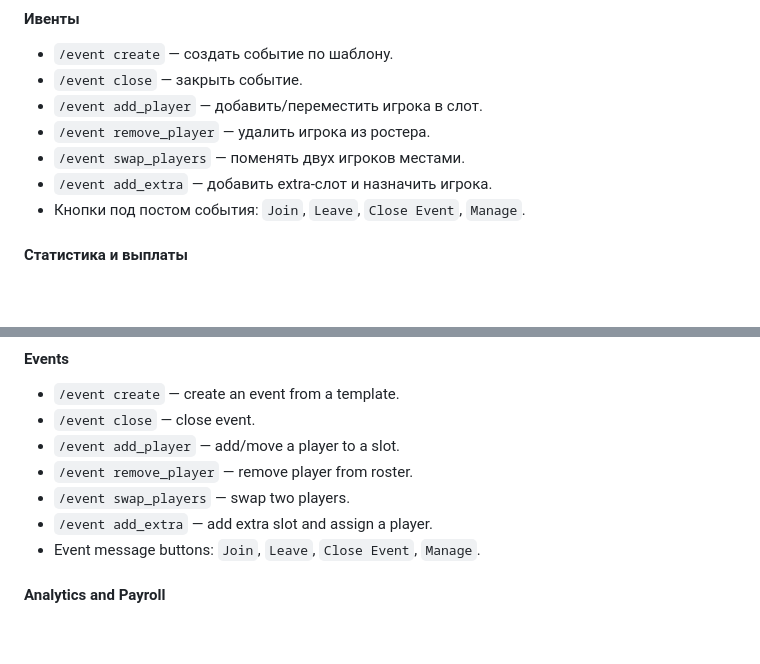
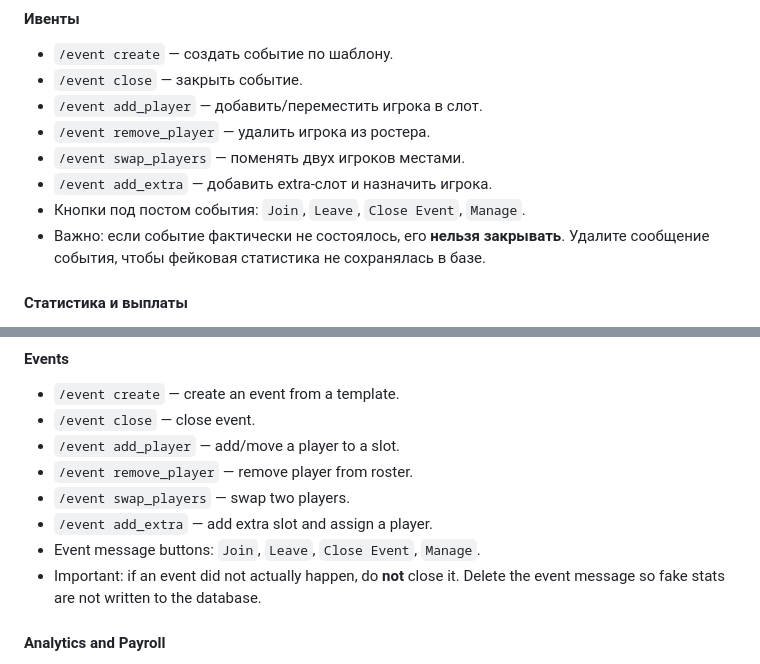
Before and after one commit to lymp3n/albion-analytics-bot, a Markdown page: README.md, 2 parts joined by grey strips. Rendered like a GitHub page; blank space fills up the shorter version.

Commit message:
docs: add event closure policy for invalid events
Document in Russian and English that events which did not actually happen must not be closed and their event message should be deleted to prevent fake statistics from entering the database.

Made-with: Cursor

```diff
--- a/README.md
+++ b/README.md
@@ -58,6 +58,7 @@ EN: A Discord bot for Albion Online coaching, analytics, event management, and m
 - `/event swap_players` — поменять двух игроков местами.
 - `/event add_extra` — добавить extra-слот и назначить игрока.
 - Кнопки под постом события: `Join`, `Leave`, `Close Event`, `Manage`.
+- Важно: если событие фактически не состоялось, его **нельзя закрывать**. Удалите сообщение события, чтобы фейковая статистика не сохранялась в базе.
 
 #### Статистика и выплаты
 - `/stats` — персональная или целевая статистика игрока.
@@ -120,6 +121,7 @@ EN: A Discord bot for Albion Online coaching, analytics, event management, and m
 - `/event swap_players` — swap two players.
 - `/event add_extra` — add extra slot and assign a player.
 - Event message buttons: `Join`, `Leave`, `Close Event`, `Manage`.
+- Important: if an event did not actually happen, do **not** close it. Delete the event message so fake stats are not written to the database.
 
 #### Analytics and Payroll
 - `/stats` — personal or target player statistics.
```
